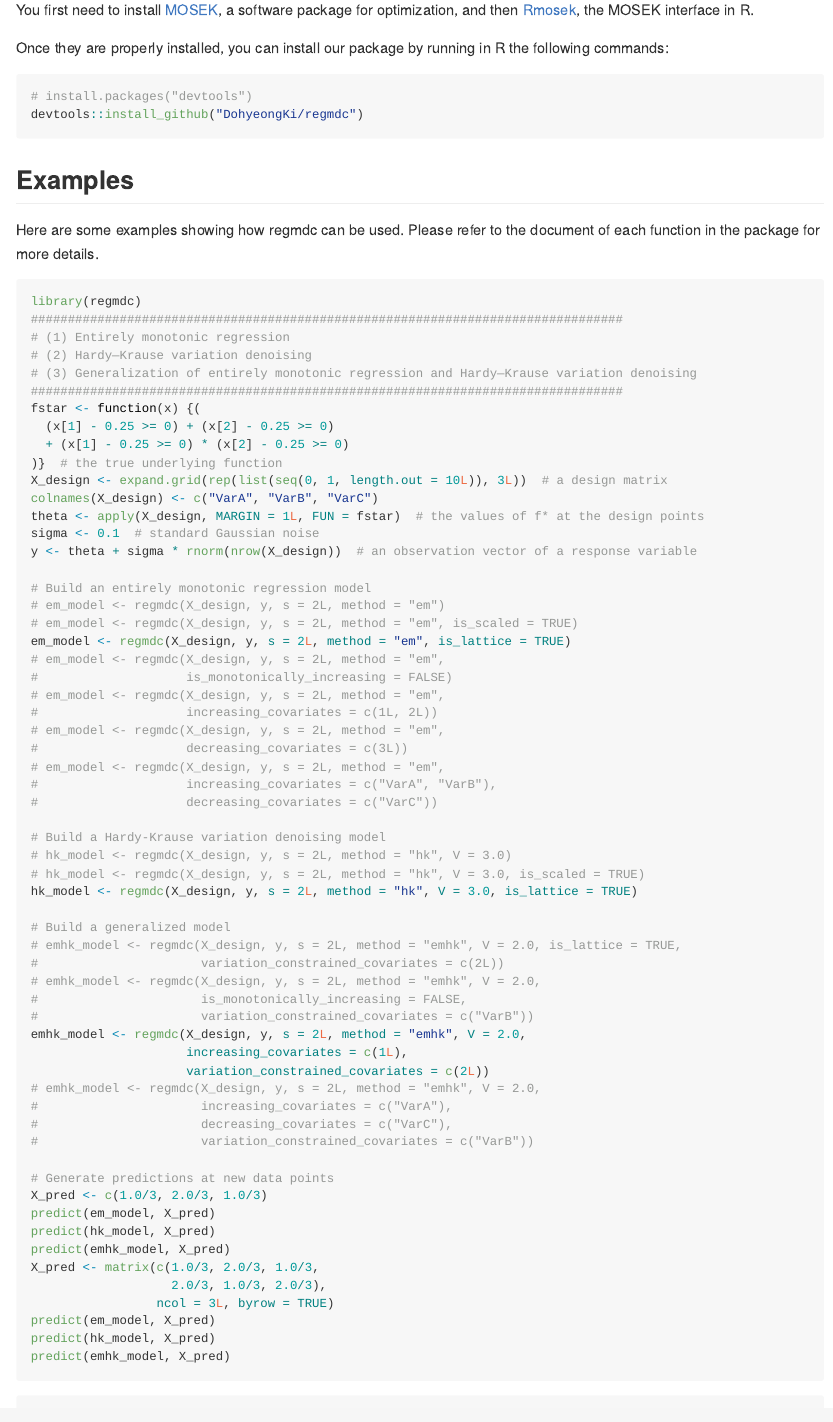
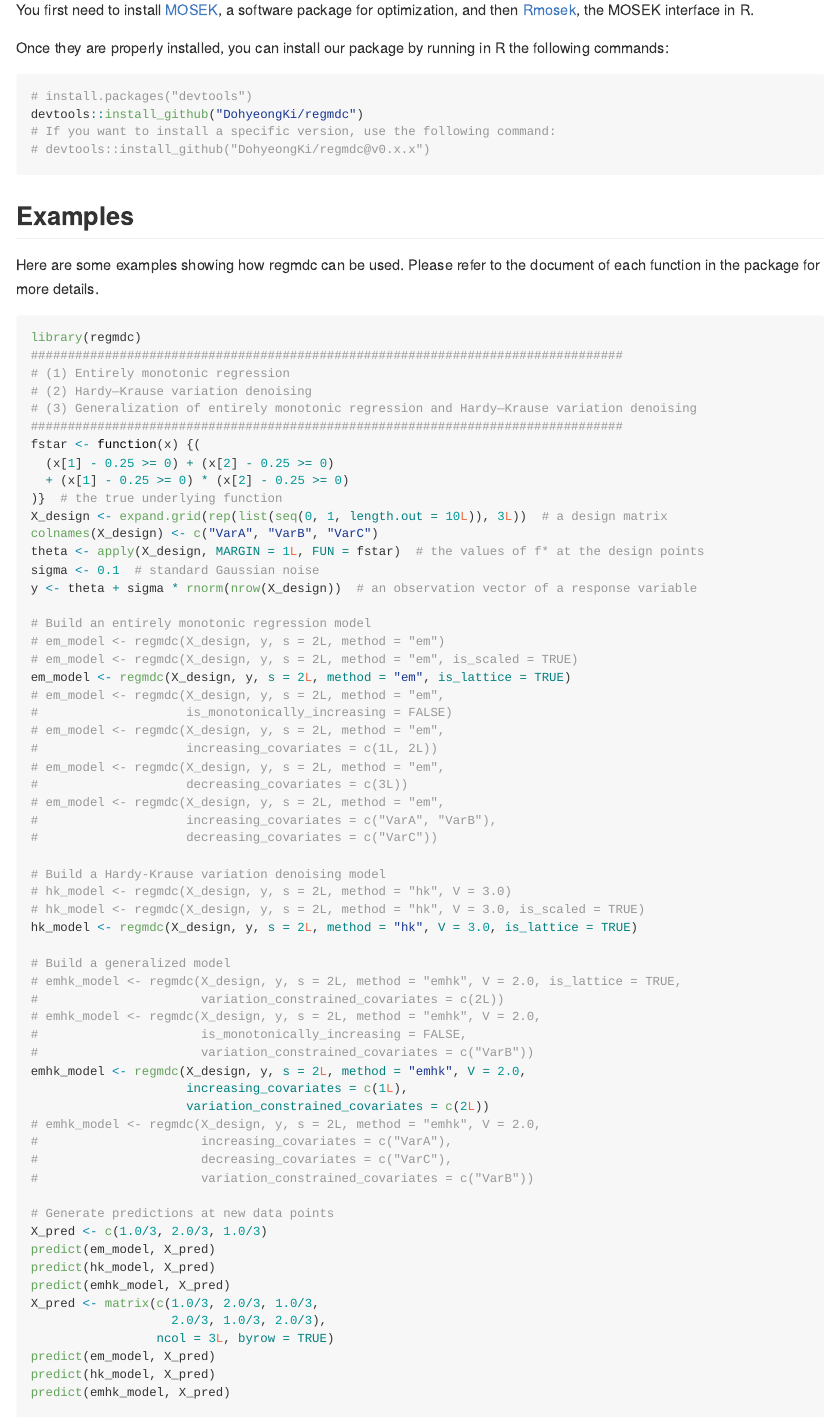
Before and after one commit to DohyeongKi/regmdc, an R Markdown document (README.Rmd): the page in a window 1100 px wide, from 680 px down. The pictures show the output file README.md that the author committed with the source, drawn offline in the style of GitHub.

Commit message:
Add instruction to install previous versions
Include the instruction to the README file

````diff
--- a/README.Rmd
+++ b/README.Rmd
@@ -58,6 +58,8 @@ the following commands:
 ```r
 # install.packages("devtools")
 devtools::install_github("DohyeongKi/regmdc")
+# If you want to install a specific version, use the following command:
+# devtools::install_github("DohyeongKi/regmdc@v0.x.x")
 ```
 
 
````
Also changed, not shown: README.md.
